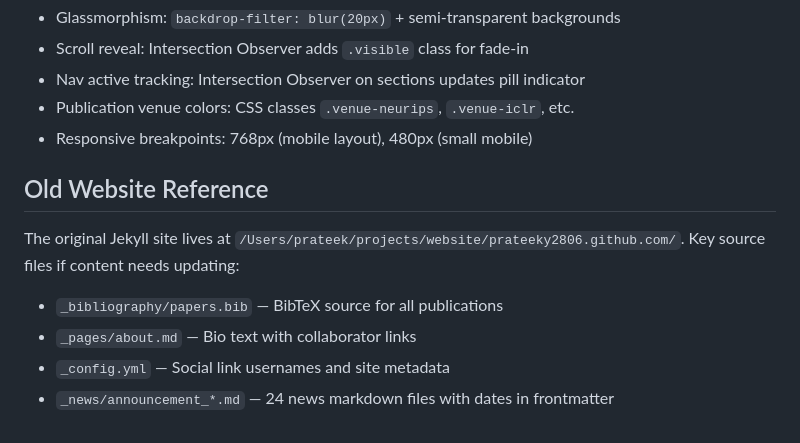
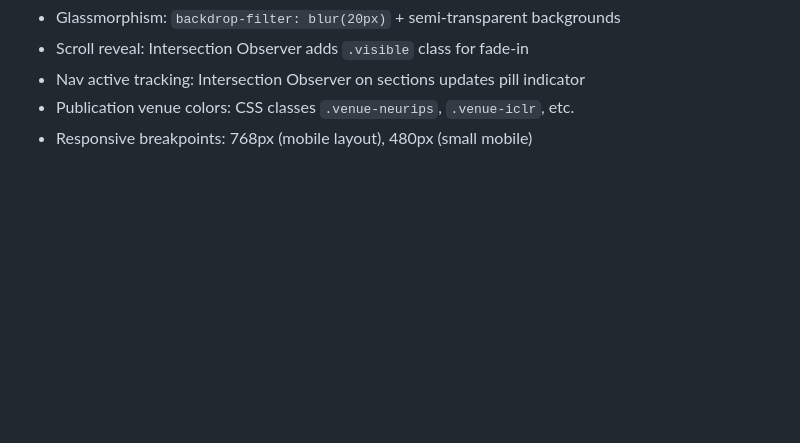
Before and after one commit to prateeky2806/prateeky2806.github.io, a Markdown page: CLAUDE.md, the part around the change. Rendered like a GitHub page; blank space fills up the shorter version.

Commit message:
Remove old website reference from CLAUDE.md

```diff
--- a/CLAUDE.md
+++ b/CLAUDE.md
@@ -181,11 +181,3 @@ When building any design variant, the following content must be included:
 - Nav active tracking: Intersection Observer on sections updates pill indicator
 - Publication venue colors: CSS classes `.venue-neurips`, `.venue-iclr`, etc.
 - Responsive breakpoints: 768px (mobile layout), 480px (small mobile)
-
-## Old Website Reference
-
-The original Jekyll site lives at `/Users/prateek/projects/website/prateeky2806.github.com/`. Key source files if content needs updating:
-- `_bibliography/papers.bib` — BibTeX source for all publications
-- `_pages/about.md` — Bio text with collaborator links
-- `_config.yml` — Social link usernames and site metadata
-- `_news/announcement_*.md` — 24 news markdown files with dates in frontmatter
```
